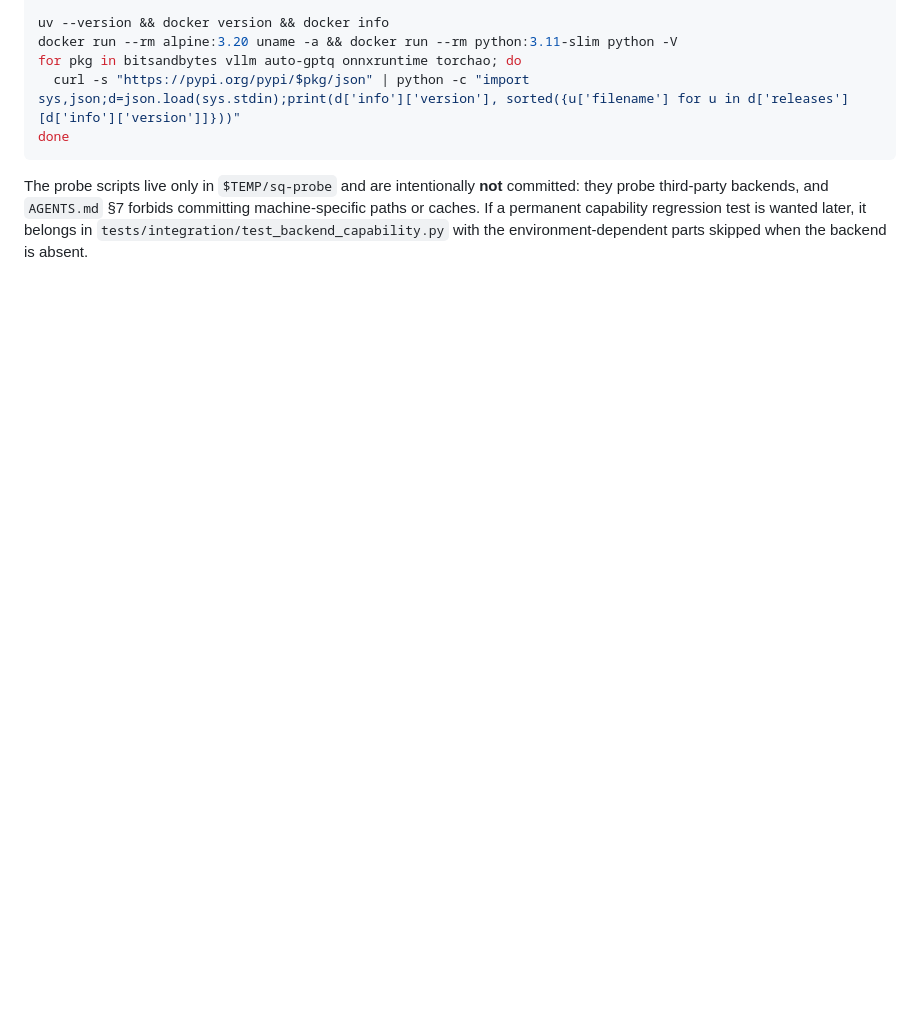
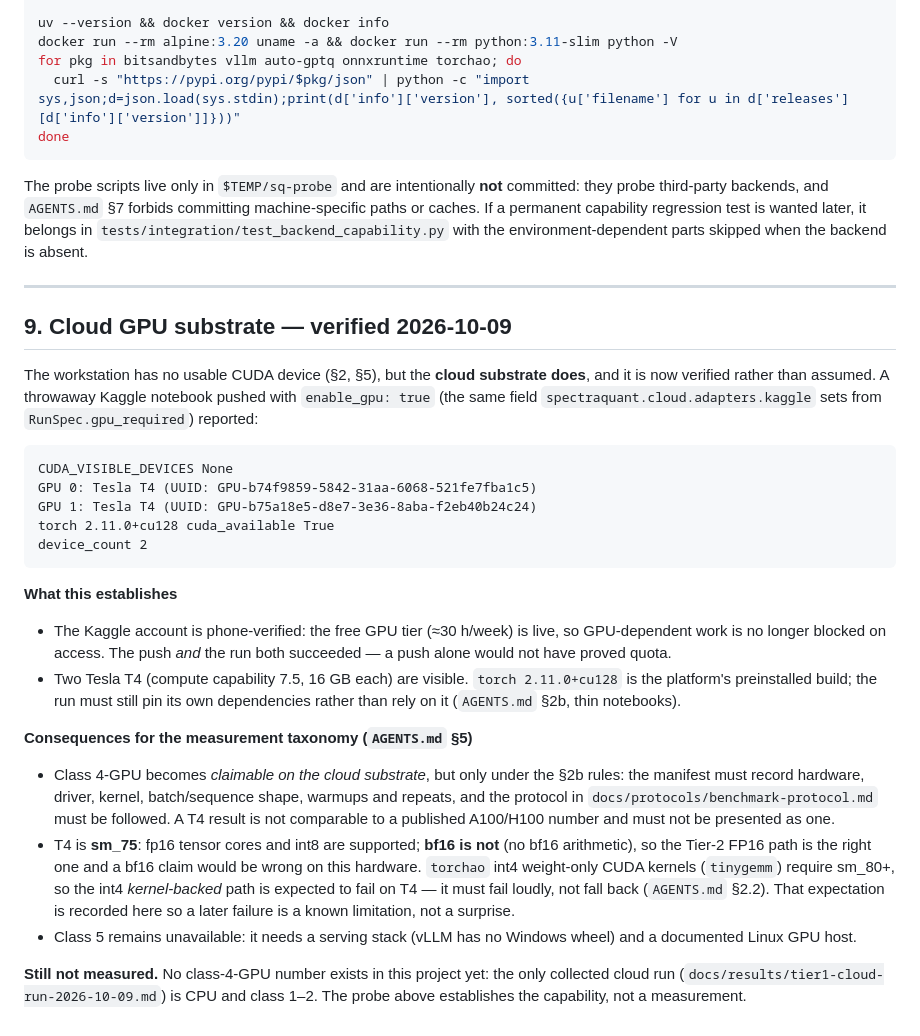
Before and after one commit to OussemaHarrabi/SpectraQuant, a Markdown page: docs/research/backend-capability.md, the part around the change. Rendered like a GitHub page; blank space fills up the shorter version.

Commit message:
docs: verify the cloud GPU substrate (2x Tesla T4, CUDA 12.8, sm_75)
A throwaway Kaggle notebook pushed with enable_gpu=true (the field the Kaggle adapter sets
from RunSpec.gpu_required) reports two Tesla T4 and torch.cuda.is_available()=True, so the
free GPU tier is live and GPU work is unblocked. T4 is sm_75: fp16 and int8 yes, bf16 no,
and torchao int4 tinygemm needs sm_80+, so that path must fail loudly rather than fall
back. Class 4-GPU is claimable on the substrate under the section 2b rules; no class-4-GPU
number exists yet. Probe deleted; nothing committed from it.

````diff
--- a/docs/research/backend-capability.md
+++ b/docs/research/backend-capability.md
@@ -605,3 +605,46 @@ third-party backends, and `AGENTS.md` §7 forbids committing machine-specific pa
 permanent capability regression test is wanted later, it belongs in
 `tests/integration/test_backend_capability.py` with the environment-dependent parts skipped when the
 backend is absent.
+
+---
+
+## 9. Cloud GPU substrate — verified 2026-10-09
+
+The workstation has no usable CUDA device (§2, §5), but the **cloud substrate does**, and it is now
+verified rather than assumed. A throwaway Kaggle notebook pushed with `enable_gpu: true` (the same
+field `spectraquant.cloud.adapters.kaggle` sets from `RunSpec.gpu_required`) reported:
+
+```
+CUDA_VISIBLE_DEVICES None
+GPU 0: Tesla T4 (UUID: GPU-b74f9859-5842-31aa-6068-521fe7fba1c5)
+GPU 1: Tesla T4 (UUID: GPU-b75a18e5-d8e7-3e36-8aba-f2eb40b24c24)
+torch 2.11.0+cu128 cuda_available True
+device_count 2
+```
+
+**What this establishes**
+
+* The Kaggle account is phone-verified: the free GPU tier (≈30 h/week) is live, so GPU-dependent
+  work is no longer blocked on access. The push *and* the run both succeeded — a push alone would
+  not have proved quota.
+* Two Tesla T4 (compute capability 7.5, 16 GB each) are visible. `torch 2.11.0+cu128` is the
+  platform's preinstalled build; the run must still pin its own dependencies rather than rely on it
+  (`AGENTS.md` §2b, thin notebooks).
+
+**Consequences for the measurement taxonomy (`AGENTS.md` §5)**
+
+* Class 4-GPU becomes *claimable on the cloud substrate*, but only under the §2b rules: the manifest
+  must record hardware, driver, kernel, batch/sequence shape, warmups and repeats, and the protocol
+  in `docs/protocols/benchmark-protocol.md` must be followed. A T4 result is not comparable to a
+  published A100/H100 number and must not be presented as one.
+* T4 is **sm_75**: fp16 tensor cores and int8 are supported; **bf16 is not** (no bf16 arithmetic), so
+  the Tier-2 FP16 path is the right one and a bf16 claim would be wrong on this hardware.
+  `torchao` int4 weight-only CUDA kernels (`tinygemm`) require sm_80+, so the int4 *kernel-backed*
+  path is expected to fail on T4 — it must fail loudly, not fall back (`AGENTS.md` §2.2). That
+  expectation is recorded here so a later failure is a known limitation, not a surprise.
+* Class 5 remains unavailable: it needs a serving stack (vLLM has no Windows wheel) and a documented
+  Linux GPU host.
+
+**Still not measured.** No class-4-GPU number exists in this project yet: the only collected cloud
+run (`docs/results/tier1-cloud-run-2026-10-09.md`) is CPU and class 1–2. The probe above establishes
+the capability, not a measurement.
````
